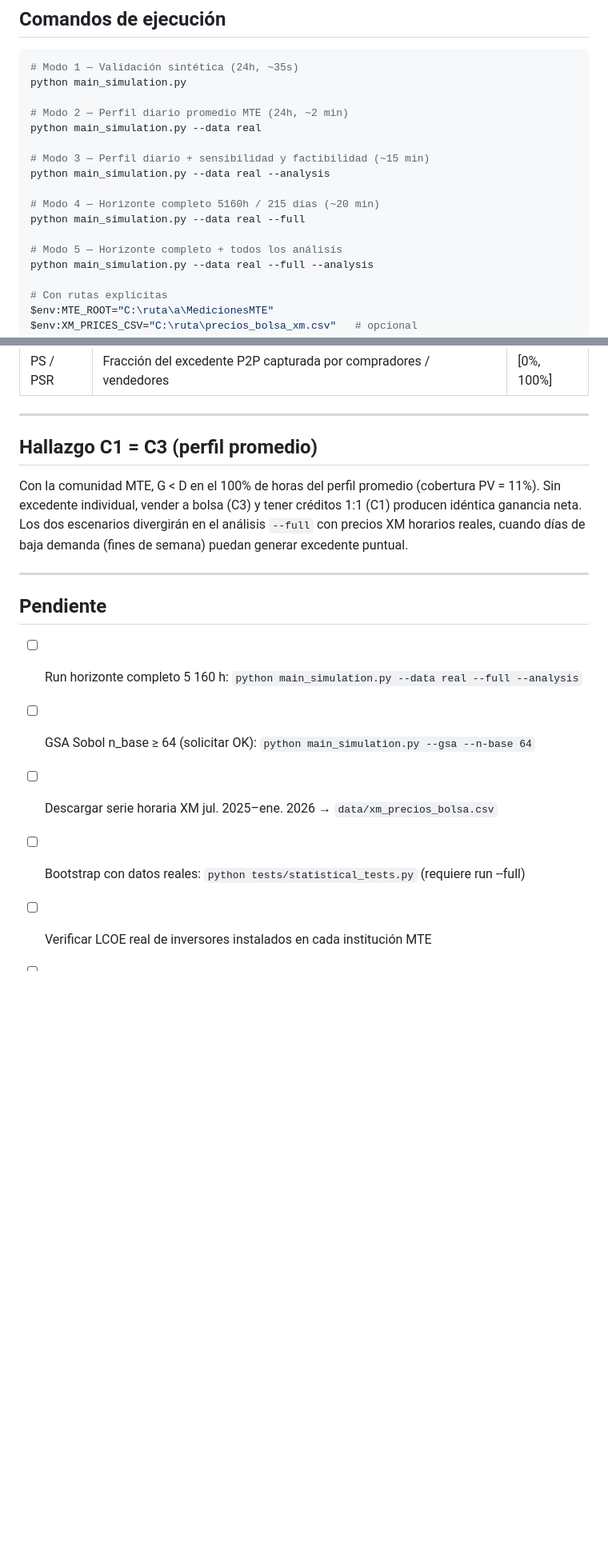
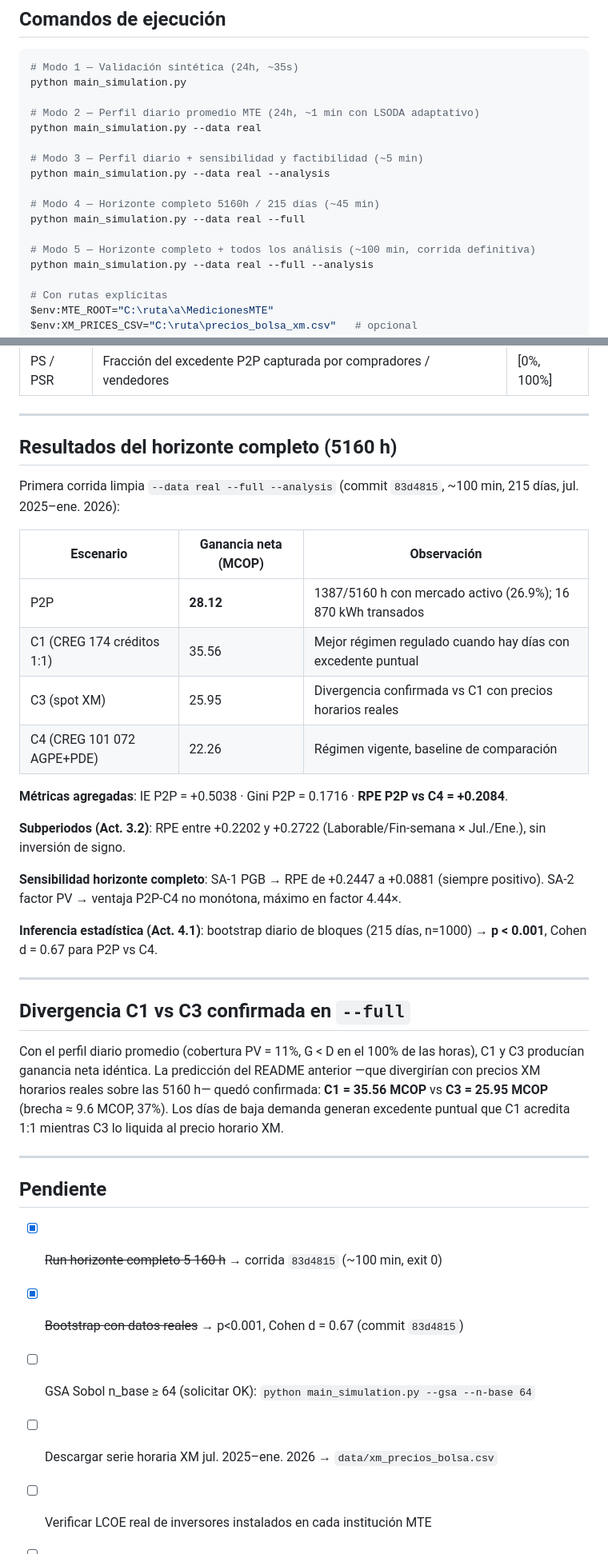
Before and after one commit to Bura-hub/Optimalidad-p2p-col, a Markdown page: README.md, 2 parts joined by grey strips. Shown at 80% size. GitHub-like rendering; blank space fills up the shorter version.

Commit message:
docs: actualiza README con resultados del horizonte completo 5160h
- Modos 2-5: ajusta tiempos de ejecucion tras speedup LSODA ~15x
  (Modo 2: 2 min -> 1 min; Modo 4: 20 min -> 45 min; Modo 5: 100 min
  corrida definitiva end-to-end).
- Nueva seccion "Resultados del horizonte completo (5160 h)": tabla
  P2P/C1/C3/C4 en MCOP, IE=+0.5038, Gini=0.1716, RPE vs C4=+0.2084,
  subperiodos, sensibilidades SA-1/SA-2 y bootstrap (p<0.001, d=0.67).
- Renombra "Hallazgo C1 = C3" a "Divergencia C1 vs C3 confirmada":
  la prediccion quedo validada sobre --full (35.56 vs 25.95 MCOP).
- Modulos implementados: anade entrada sobre optimizacion EMS
  (LSODA adaptativo + guard NaN en _run_hour_worker).
- Figuras: documenta conflicto de numeracion fig11_convergencia_h*
  vs fig11_sensibilidad_pgs.
- Pendiente: marca como hechos el run --full y el bootstrap diario.

Co-Authored-By: Claude Opus 4.7 <noreply@anthropic.com>

```diff
--- a/README.md
+++ b/README.md
@@ -57,16 +57,16 @@ tesis_p2p/
 # Modo 1 — Validación sintética (24h, ~35s)
 python main_simulation.py
 
-# Modo 2 — Perfil diario promedio MTE (24h, ~2 min)
+# Modo 2 — Perfil diario promedio MTE (24h, ~1 min con LSODA adaptativo)
 python main_simulation.py --data real
 
-# Modo 3 — Perfil diario + sensibilidad y factibilidad (~15 min)
+# Modo 3 — Perfil diario + sensibilidad y factibilidad (~5 min)
 python main_simulation.py --data real --analysis
 
-# Modo 4 — Horizonte completo 5160h / 215 días (~20 min)
+# Modo 4 — Horizonte completo 5160h / 215 días (~45 min)
 python main_simulation.py --data real --full
 
-# Modo 5 — Horizonte completo + todos los análisis
+# Modo 5 — Horizonte completo + todos los análisis (~100 min, corrida definitiva)
 python main_simulation.py --data real --full --analysis
 
 # Con rutas explícitas
@@ -180,17 +182,38 @@ Período: 2025-07-01 → 2026-01-31 · 5160h · 215 días
 
 ---
 
-## Hallazgo C1 = C3 (perfil promedio)
+## Resultados del horizonte completo (5160 h)
 
-Con la comunidad MTE, G < D en el 100% de horas del perfil promedio (cobertura PV = 11%). Sin excedente individual, vender a bolsa (C3) y tener créditos 1:1 (C1) producen idéntica ganancia neta. Los dos escenarios divergirán en el análisis `--full` con precios XM horarios reales, cuando días de baja demanda (fines de semana) puedan generar excedente puntual.
+Primera corrida limpia `--data real --full --analysis` (commit `83d4815`, ~100 min, 215 días, jul. 2025–ene. 2026):
+
+| Escenario | Ganancia neta (MCOP) | Observación |
+|-----------|----------------------|-------------|
+| P2P       | **28.12** | 1387/5160 h con mercado activo (26.9%); 16 870 kWh transados |
+| C1 (CREG 174 créditos 1:1) | 35.56 | Mejor régimen regulado cuando hay días con excedente puntual |
+| C3 (spot XM) | 25.95 | Divergencia confirmada vs C1 con precios horarios reales |
+| C4 (CREG 101 072 AGPE+PDE) | 22.26 | Régimen vigente, baseline de comparación |
+
+**Métricas agregadas**: IE P2P = +0.5038 · Gini P2P = 0.1716 · **RPE P2P vs C4 = +0.2084**.
+
+**Subperiodos (Act. 3.2)**: RPE entre +0.2202 y +0.2722 (Laborable/Fin-semana × Jul./Ene.), sin inversión de signo.
+
+**Sensibilidad horizonte completo**: SA-1 PGB → RPE de +0.2447 a +0.0881 (siempre positivo). SA-2 factor PV → ventaja P2P-C4 no monótona, máximo en factor 4.44×.
+
+**Inferencia estadística (Act. 4.1)**: bootstrap diario de bloques (215 días, n=1000) → **p < 0.001**, Cohen d = 0.67 para P2P vs C4.
+
+---
+
+## Divergencia C1 vs C3 confirmada en `--full`
+
+Con el perfil diario promedio (cobertura PV = 11%, G < D en el 100% de las horas), C1 y C3 producían ganancia neta idéntica. La predicción del README anterior —que divergirían con precios XM horarios reales sobre las 5160 h— quedó confirmada: **C1 = 35.56 MCOP** vs **C3 = 25.95 MCOP** (brecha ≈ 9.6 MCOP, 37%). Los días de baja demanda generan excedente puntual que C1 acredita 1:1 mientras C3 lo liquida al precio horario XM.
 
 ---
 
 ## Pendiente
 
-- [ ] Run horizonte completo 5 160 h: `python main_simulation.py --data real --full --analysis`
+- [x] ~~Run horizonte completo 5 160 h~~ → corrida `83d4815` (~100 min, exit 0)
+- [x] ~~Bootstrap con datos reales~~ → p<0.001, Cohen d = 0.67 (commit `83d4815`)
 - [ ] GSA Sobol n_base ≥ 64 (solicitar OK): `python main_simulation.py --gsa --n-base 64`
 - [ ] Descargar serie horaria XM jul. 2025–ene. 2026 → `data/xm_precios_bolsa.csv`
-- [ ] Bootstrap con datos reales: `python tests/statistical_tests.py` (requiere run --full)
 - [ ] Verificar LCOE real de inversores instalados en cada institución MTE
 - [ ] Confirmar autores referencias [22][24][26][27] en `Documentos/references.bib`
```
Also changed, not shown: other parts of README.md (+3 -1 lines).
